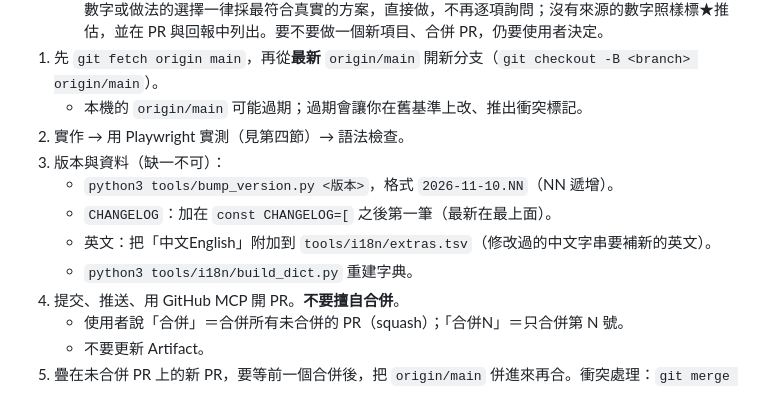
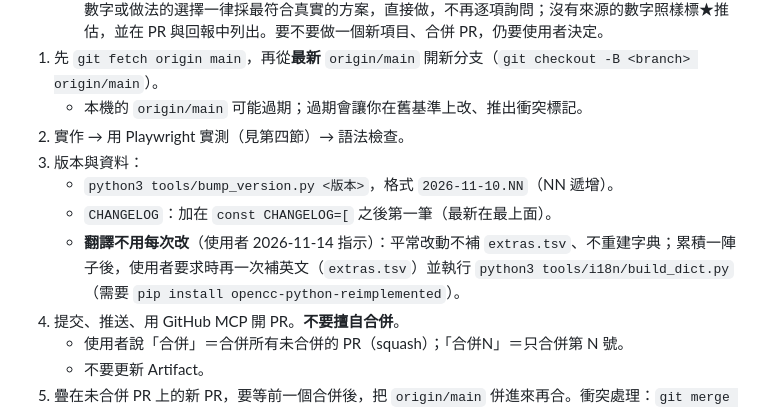
Before and after one commit to sunhome1220/games, a Markdown page: taiwan-strait-landing/CLAUDE.md, the part around the change. Drawn GitHub-style.

Commit message:
CLAUDE.md：翻譯改為累積後一次補（使用者指示）
Co-Authored-By: Claude Opus 5.5 <noreply@anthropic.com>
Claude-Session: https://claude.ai/code/session_01Qge72ZogCSMtSVHTaBuHrp

```diff
--- a/taiwan-strait-landing/CLAUDE.md
+++ b/taiwan-strait-landing/CLAUDE.md
@@ -32,11 +32,10 @@
 1. 先 `git fetch origin main`，再從**最新** `origin/main` 開新分支（`git checkout -B <branch> origin/main`）。
    - 本機的 `origin/main` 可能過期；過期會讓你在舊基準上改、推出衝突標記。
 2. 實作 → 用 Playwright 實測（見第四節）→ 語法檢查。
-3. 版本與資料（缺一不可）：
+3. 版本與資料：
    - `python3 tools/bump_version.py <版本>`，格式 `2026-11-10.NN`（NN 遞增）。
    - `CHANGELOG`：加在 `const CHANGELOG=[` 之後第一筆（最新在最上面）。
-   - 英文：把「中文<TAB>English<TAB>」附加到 `tools/i18n/extras.tsv`（修改過的中文字串要補新的英文）。
-   - `python3 tools/i18n/build_dict.py` 重建字典。
+   - **翻譯不用每次改**（使用者 2026-11-14 指示）：平常改動不補 `extras.tsv`、不重建字典；累積一陣子後，使用者要求時再一次補英文（`extras.tsv`）並執行 `python3 tools/i18n/build_dict.py`（需要 `pip install opencc-python-reimplemented`）。
 4. 提交、推送、用 GitHub MCP 開 PR。**不要擅自合併**。
    - 使用者說「合併」＝合併所有未合併的 PR（squash）；「合併N」＝只合併第 N 號。
    - 不要更新 Artifact。
```
